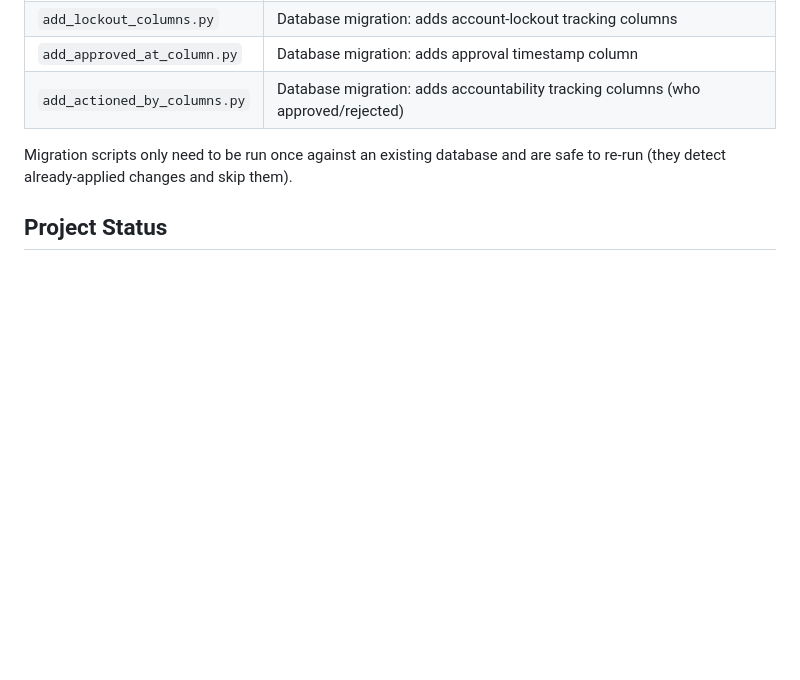
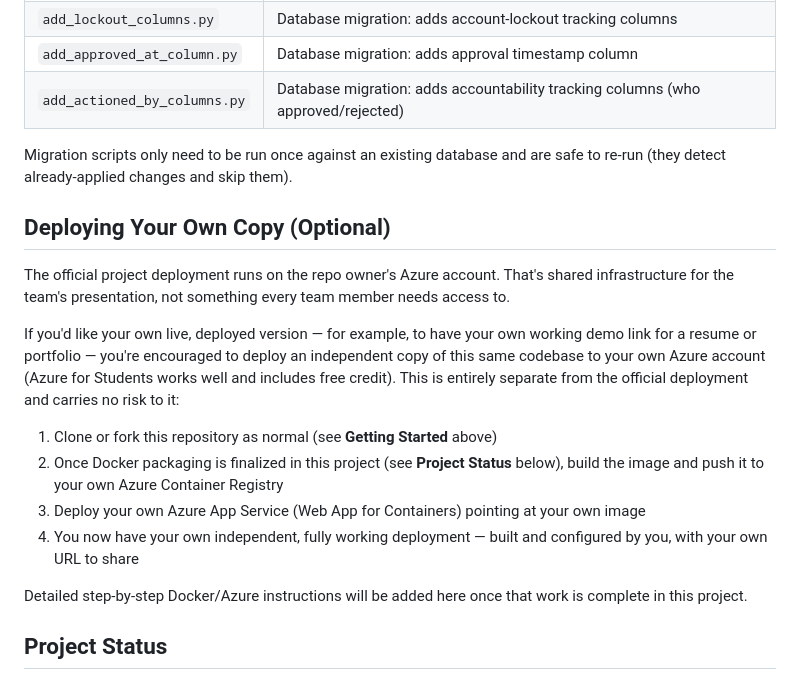
Before and after one commit to mdrznbm/inventory-app, a Markdown page: README.md, the part around the change. Drawn GitHub-style; blank space fills up the shorter version.

Commit message:
Add guidance for teammates to deploy their own copy for portfolio purposes

```diff
--- a/README.md
+++ b/README.md
@@ -109,6 +109,19 @@ A few one-off scripts exist for managing test data during development. **Use wit
 
 Migration scripts only need to be run once against an existing database and are safe to re-run (they detect already-applied changes and skip them).
 
+## Deploying Your Own Copy (Optional)
+
+The official project deployment runs on the repo owner's Azure account. That's shared infrastructure for the team's presentation, not something every team member needs access to.
+
+If you'd like your own live, deployed version — for example, to have your own working demo link for a resume or portfolio — you're encouraged to deploy an independent copy of this same codebase to your own Azure account (Azure for Students works well and includes free credit). This is entirely separate from the official deployment and carries no risk to it:
+
+1. Clone or fork this repository as normal (see **Getting Started** above)
+2. Once Docker packaging is finalized in this project (see **Project Status** below), build the image and push it to your own Azure Container Registry
+3. Deploy your own Azure App Service (Web App for Containers) pointing at your own image
+4. You now have your own independent, fully working deployment — built and configured by you, with your own URL to share
+
+Detailed step-by-step Docker/Azure instructions will be added here once that work is complete in this project.
+
 ## Project Status
 
 - ✅ Core application features (staff management, security, inventory workflow, audit trail, UI)
```
